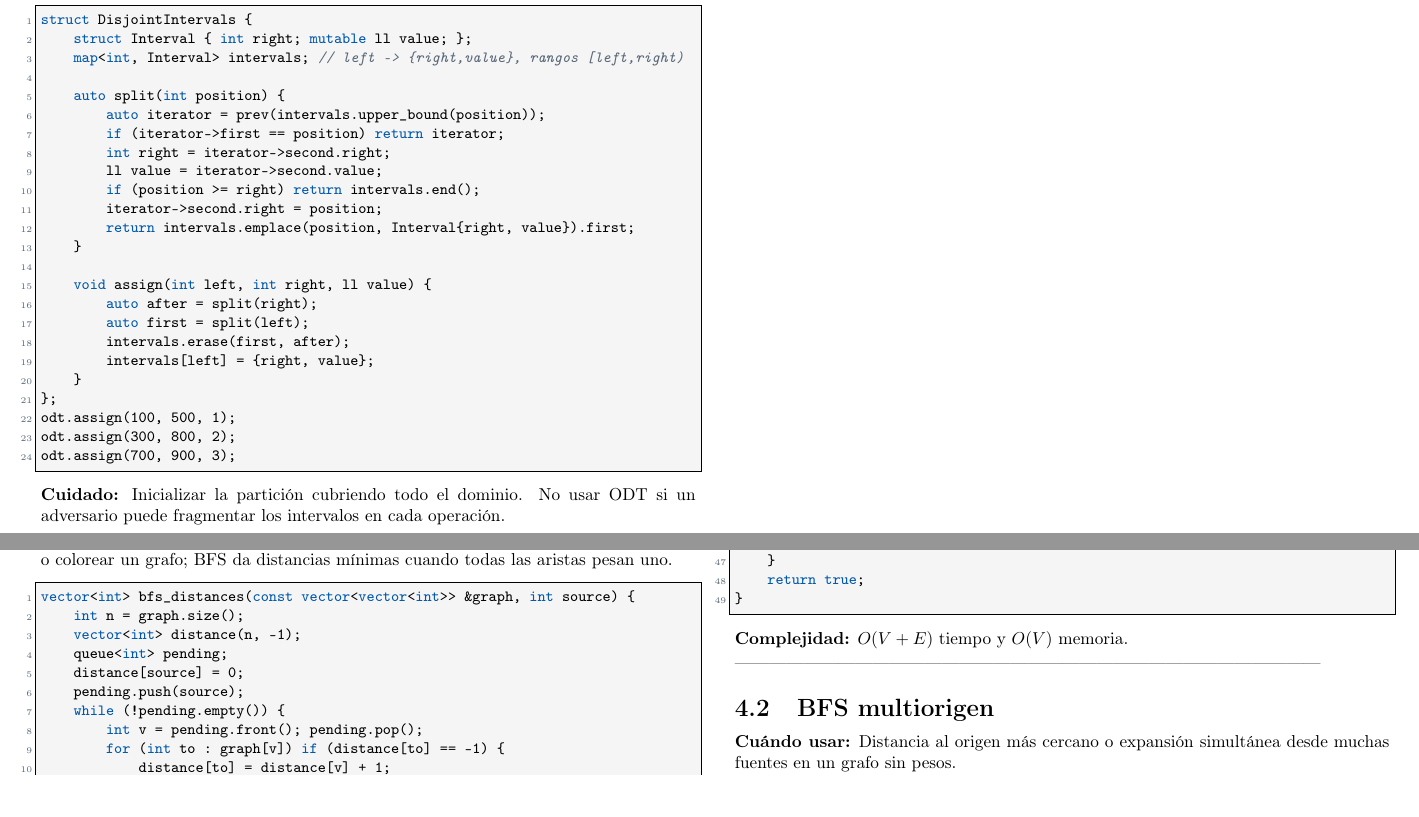
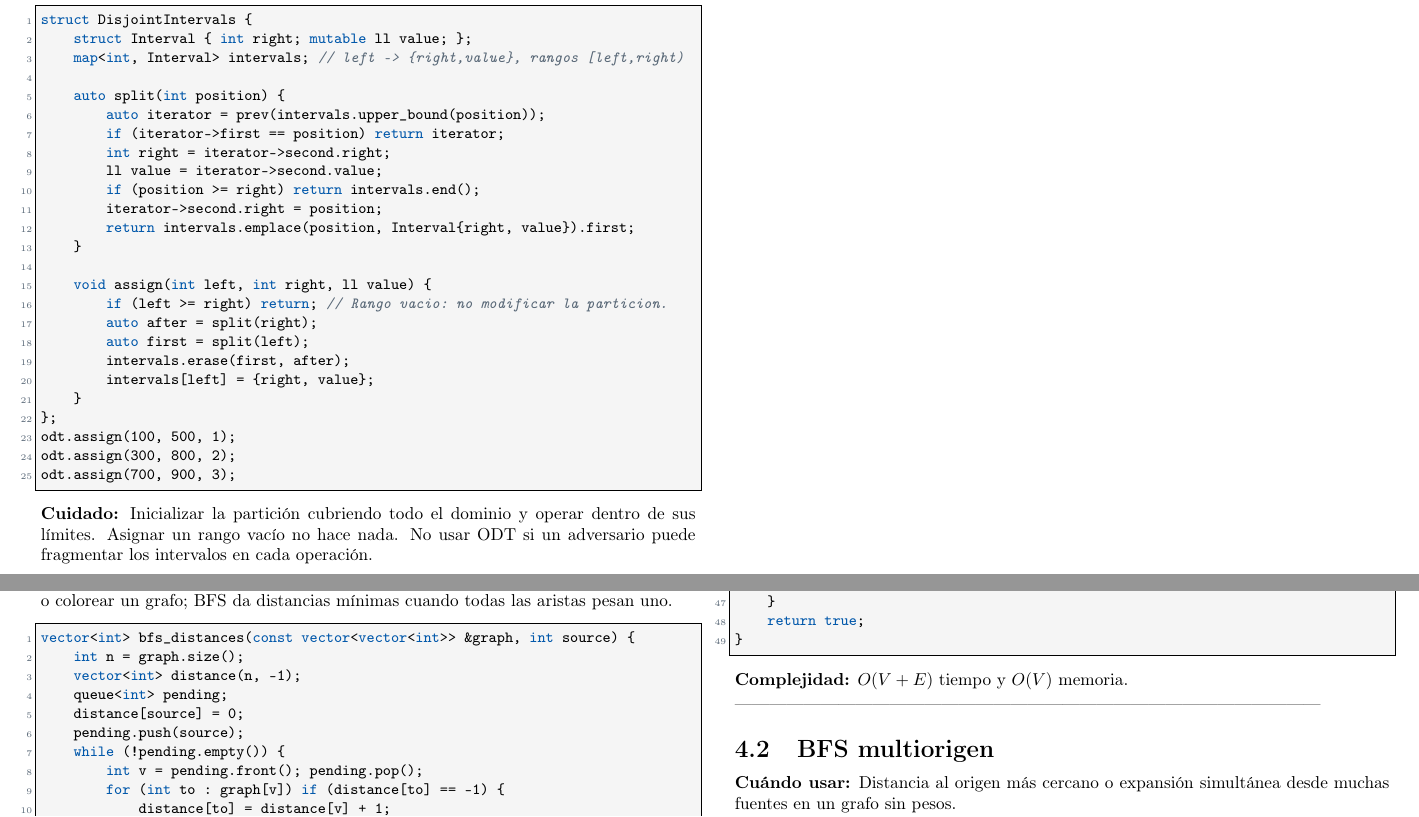
Before and after one commit to matiask400/mcduck-handbook, a LaTeX thesis (main.tex, which reads data_structures/disjoint_intervals.tex): two parts of pages 34 and 35 of 83, joined at a grey line, cut so that both start at the same text, the shorter picture padded with empty space. Compiled offline with pdfLaTeX.

Commit message:
fix: ignorar asignaciones vacías en ODT

```diff
--- a/data_structures/disjoint_intervals.tex
+++ b/data_structures/disjoint_intervals.tex
@@ -25,6 +25,7 @@ struct DisjointIntervals {
     }
 
     void assign(int left, int right, ll value) {
+        if (left >= right) return; // Rango vacio: no modificar la particion.
         auto after = split(right);
         auto first = split(left);
         intervals.erase(first, after);
@@ -36,5 +37,6 @@ odt.assign(300, 800, 2);
 odt.assign(700, 900, 3);
 \end{lstlisting}
 
-\warning{Inicializar la partici\'on cubriendo todo el dominio. No usar ODT si un
+\warning{Inicializar la partici\'on cubriendo todo el dominio y operar dentro
+de sus l\'imites. Asignar un rango vac\'io no hace nada. No usar ODT si un
 adversario puede fragmentar los intervalos en cada operaci\'on.}
```
